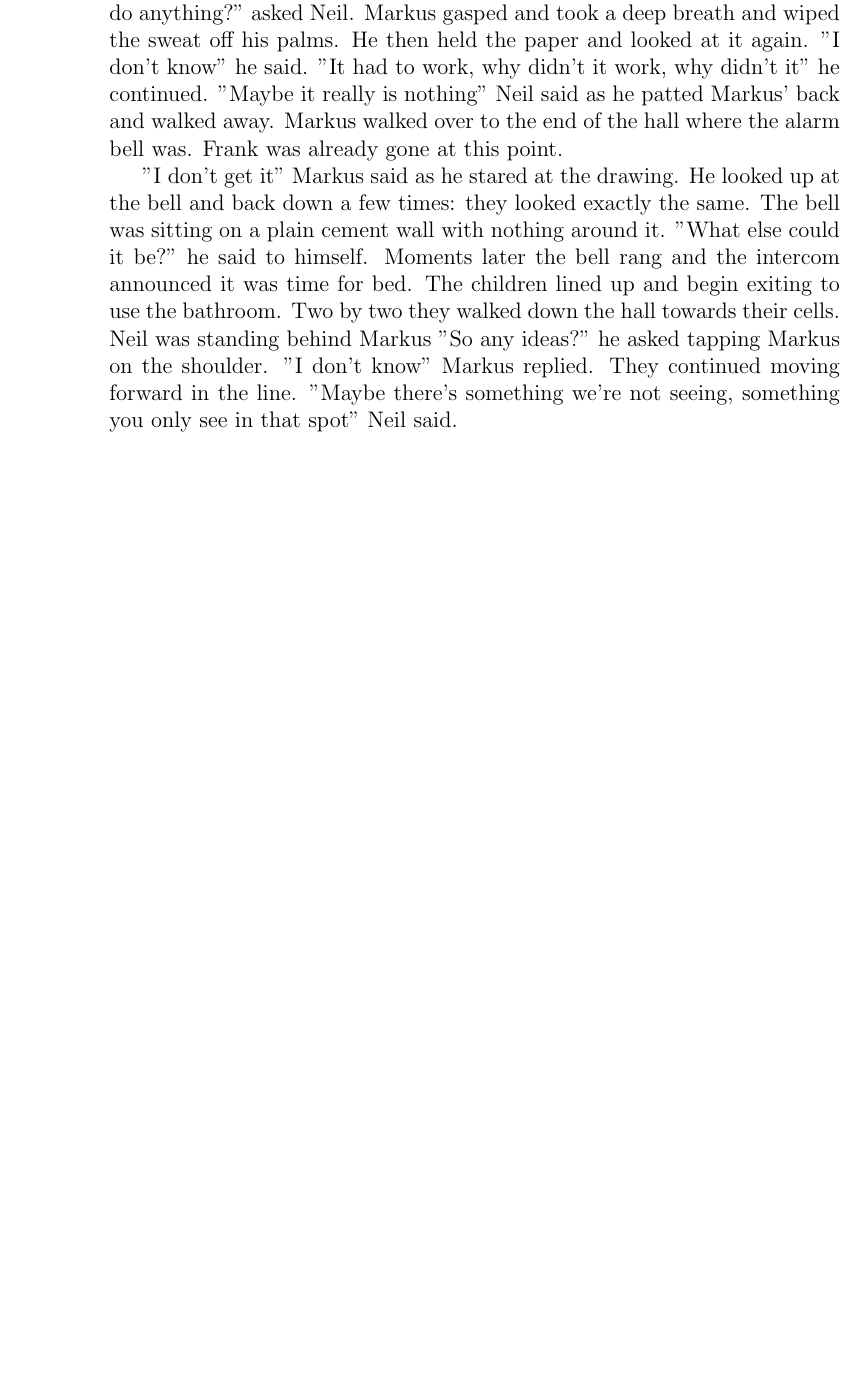
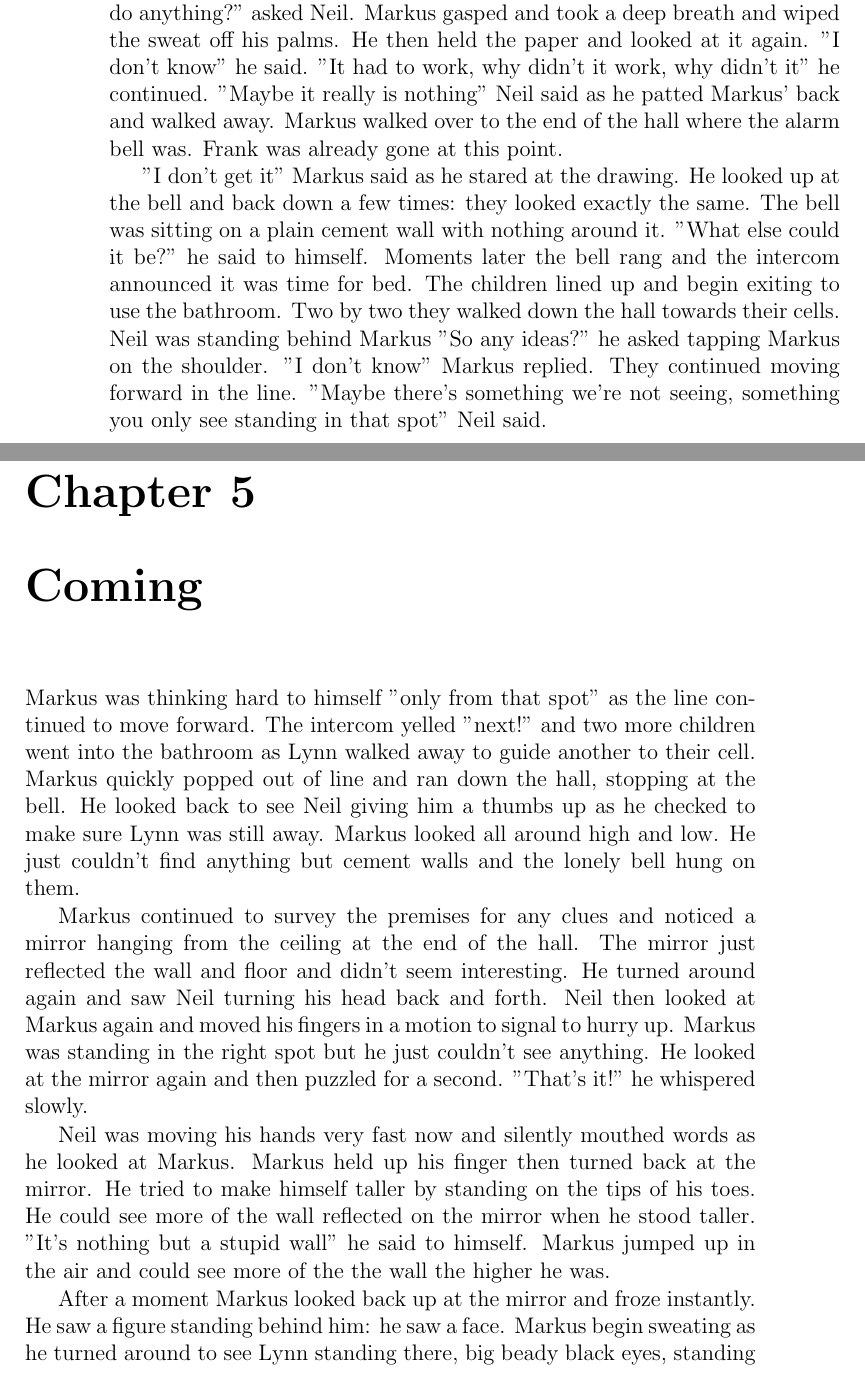
Before and after one commit to galaxyhaxz/snodroppe, a LaTeX book (snodroppe.tex): part of page 10 of 10 before the commit and two parts of pages 10 and 11 of 12 after it, the two joined at a grey line, cut so that both start at the same text, the shorter picture padded with empty space. Compiled offline with pdfLaTeX.

Commit message:
Add chapter 5

```diff
--- a/snodroppe.tex
+++ b/snodroppe.tex
@@ -60,6 +60,20 @@ The two waited around for awhile checking back at the clock every few moments. F
 
 Frank continued walking on by as usual, step after step. Markus tried moving the paper around but Frank didn't seem to notice. "Why didn't it do anything?" asked Neil. Markus gasped and took a deep breath and wiped the sweat off his palms. He then held the paper and looked at it again. "I don't know" he said. "It had to work, why didn't it work, why didn't it" he continued. "Maybe it really is nothing" Neil said as he patted Markus' back and walked away. Markus walked over to the end of the hall where the alarm bell was. Frank was already gone at this point.
 
-"I don't get it" Markus said as he stared at the drawing. He looked up at the bell and back down a few times: they looked exactly the same. The bell was sitting on a plain cement wall with nothing around it. "What else could it be?" he said to himself. Moments later the bell rang and the intercom announced it was time for bed. The children lined up and begin exiting to use the bathroom. Two by two they walked down the hall towards their cells. Neil was standing behind Markus "So any ideas?" he asked tapping Markus on the shoulder. "I don't know" Markus replied. They continued moving forward in the line. "Maybe there's something we're not seeing, something you only see in that spot" Neil said.
+"I don't get it" Markus said as he stared at the drawing. He looked up at the bell and back down a few times: they looked exactly the same. The bell was sitting on a plain cement wall with nothing around it. "What else could it be?" he said to himself. Moments later the bell rang and the intercom announced it was time for bed. The children lined up and begin exiting to use the bathroom. Two by two they walked down the hall towards their cells. Neil was standing behind Markus "So any ideas?" he asked tapping Markus on the shoulder. "I don't know" Markus replied. They continued moving forward in the line. "Maybe there's something we're not seeing, something you only see standing in that spot" Neil said.
+
+\chapter{Coming}
+
+Markus was thinking hard to himself "only from that spot" as the line continued to move forward. The intercom yelled "next!" and two more children went into the bathroom as Lynn walked away to guide another to their cell. Markus quickly popped out of line and ran down the hall, stopping at the bell. He looked back to see Neil giving him a thumbs up as he checked to make sure Lynn was still away. Markus looked all around high and low. He just couldn't find anything but cement walls and the lonely bell hung on them.
+
+Markus continued to survey the premises for any clues and noticed a mirror hanging from the ceiling at the end of the hall. The mirror just reflected the wall and floor and didn't seem interesting. He turned around again and saw Neil turning his head back and forth. Neil then looked at Markus again and moved his fingers in a motion to signal to hurry up. Markus was standing in the right spot but he just couldn't see anything. He looked at the mirror again and then puzzled for a second. "That's it!" he whispered slowly.
+
+Neil was moving his hands very fast now and silently mouthed words as he looked at Markus. Markus held up his finger then turned back at the mirror. He tried to make himself taller by standing on the tips of his toes. He could see more of the wall reflected on the mirror when he stood taller. "It's nothing but a stupid wall" he said to himself. Markus jumped up in the air and could see more of the the wall the higher he was.
+
+After a moment Markus looked back up at the mirror and froze instantly. He saw a figure standing behind him: he saw a face. Markus begin sweating as he turned around to see Lynn standing there, big beady black eyes, standing there staring at him. Markus stared back for a moment and then he saw Lynn flinch. "Line!" Lynn said very firmly. He stepped forward to put his arms around Markus and carry him back to the line. As he picked Markus up, Markus looked at the mirror again and could see cracks from the wall being reflected in it.
+
+As Lynn carried Markus back to line he tried really hard to memorize the cracks reflected in the mirror. Lynn set Markus down and the remaining children were escorted to their cells. Markus finished using the bathroom and then followed Lynn to his cell as usual. Lynn pressed his hand against the black pad and the cell door opened. Markus walked into the room and let out a deep sigh. He then turned around and saw that Lynn was still standing there by the door.
+
+Lynn continued to stare at Markus for a few moments and then finally closed the door walked away. Markus felt really tense at this point and lifted up his mattress to search for that paper. He found it and pulled it out along with a pen. He then closed his eyes and tried to remember what the cracks looked like. After a few seconds he quickly jotted down some squiggly lines and connected parts of them together. He then sat on his bed staring at the paper. "I know just what to do" he said as he put the paper away closing his eyes and falling asleep.
 
 \end{document}
```
Also changed, not shown: snodroppe.pdf.
